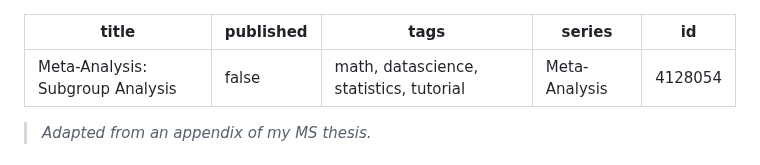
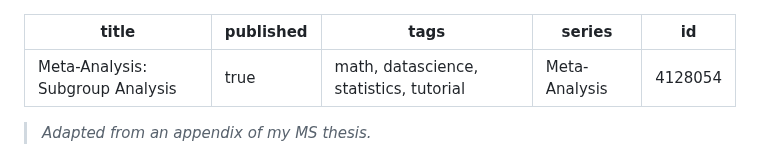
Before and after one commit to davisethan/thesis-to-devto, a Markdown page: posts/ma-subgroup.md, the part around the change. GitHub-like rendering.

Commit message:
Publishing MA subgroups

```diff
--- a/posts/ma-subgroup.md
+++ b/posts/ma-subgroup.md
@@ -1,6 +1,6 @@
 ---
 title: 'Meta-Analysis: Subgroup Analysis'
-published: false
+published: true
 tags: 'math, datascience, statistics, tutorial'
 series: Meta-Analysis
 id: 4128054
```
